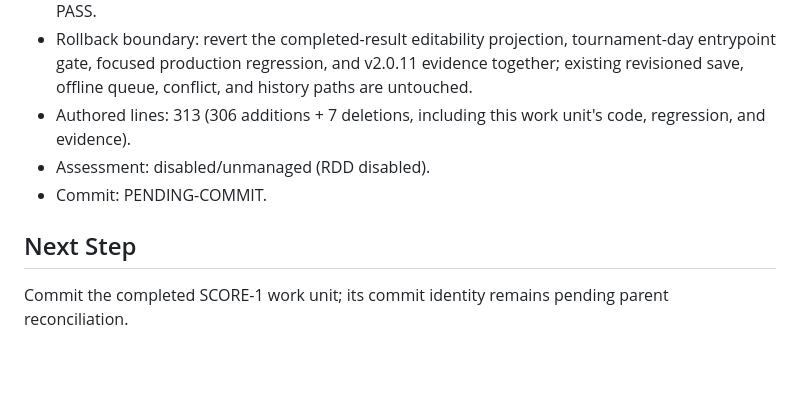
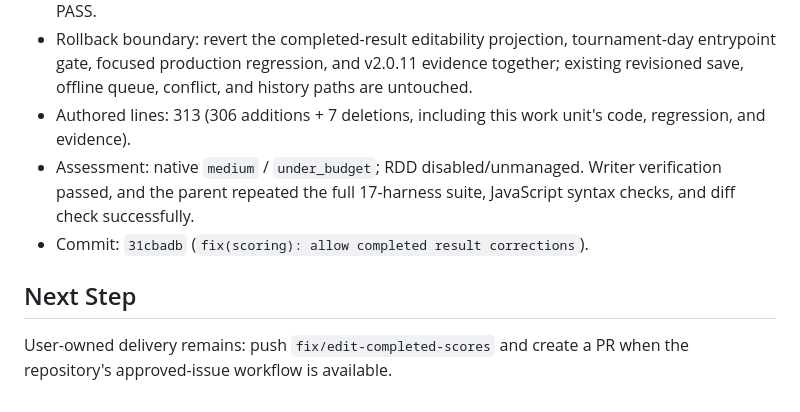
Before and after one commit to chc201627/volleyball_couple, a Markdown page: odd/tasks/edit-completed-scores.md, the part around the change. Rendered like a GitHub page; blank space fills up the shorter version.

Commit message:
docs(odd): close score editing fix

```diff
--- a/odd/tasks/edit-completed-scores.md
+++ b/odd/tasks/edit-completed-scores.md
@@ -65,9 +65,9 @@ The lower save path already supports monotonic result revisions, but the tournam
 - Checks: `npm run test:browser` PASS — completed-score-edit 7/7; tournament-day-selectors 84/84; score-input 38/38; offline-scoring 6/6; match-history 39/39; workspace-view-machine 88/88; full suite 17/17 harnesses, 750/750 assertions. `node --check js/tournament-day-selectors.js` PASS. `node --check js/ui/screens/tournament-day.js` PASS. `git diff --check` PASS.
 - Rollback boundary: revert the completed-result editability projection, tournament-day entrypoint gate, focused production regression, and v2.0.11 evidence together; existing revisioned save, offline queue, conflict, and history paths are untouched.
 - Authored lines: 313 (306 additions + 7 deletions, including this work unit's code, regression, and evidence).
-- Assessment: disabled/unmanaged (RDD disabled).
-- Commit: PENDING-COMMIT.
+- Assessment: native `medium` / `under_budget`; RDD disabled/unmanaged. Writer verification passed, and the parent repeated the full 17-harness suite, JavaScript syntax checks, and diff check successfully.
+- Commit: `31cbadb` (`fix(scoring): allow completed result corrections`).
 
 ## Next Step
 
-Commit the completed SCORE-1 work unit; its commit identity remains pending parent reconciliation.
+User-owned delivery remains: push `fix/edit-completed-scores` and create a PR when the repository's approved-issue workflow is available.
```
